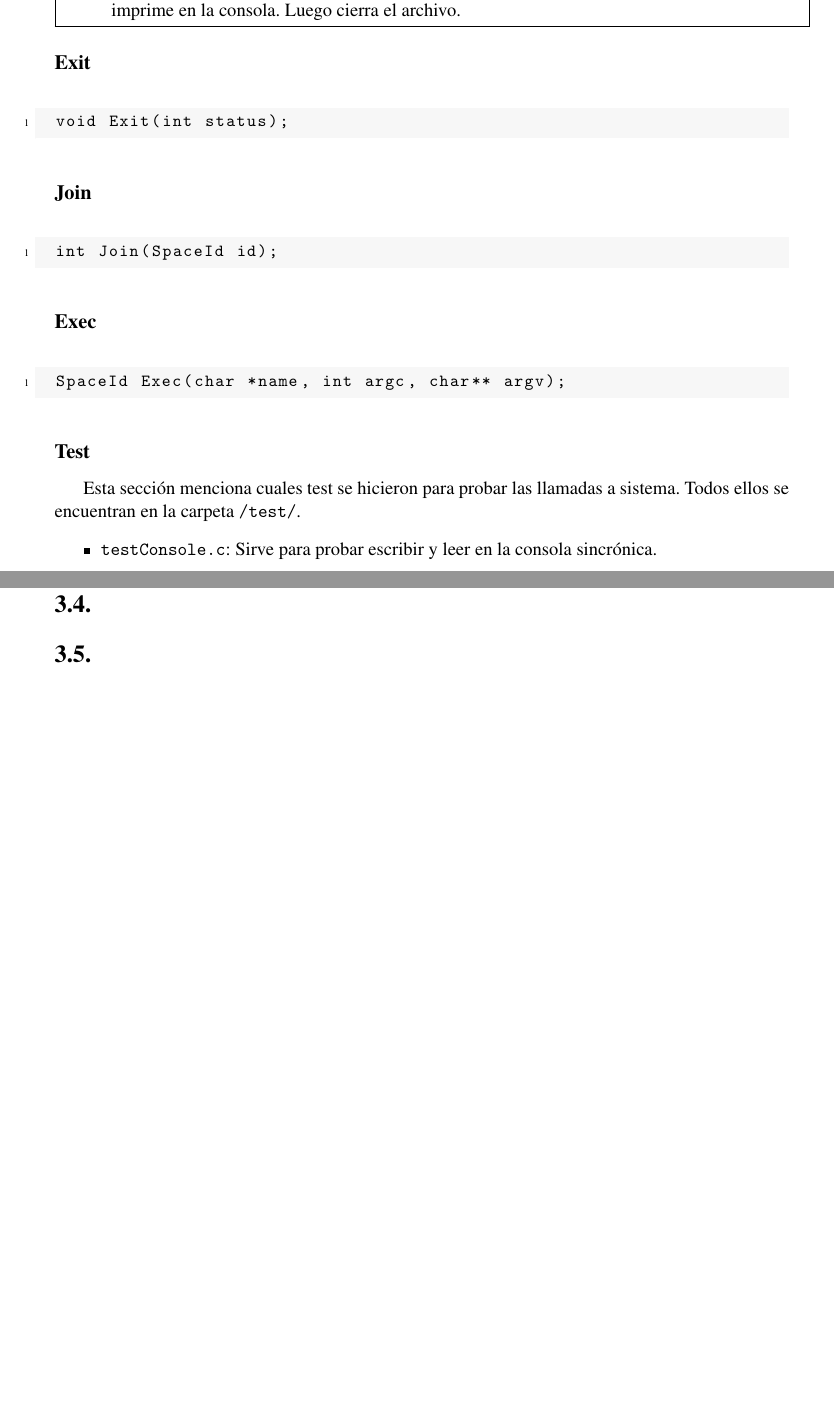
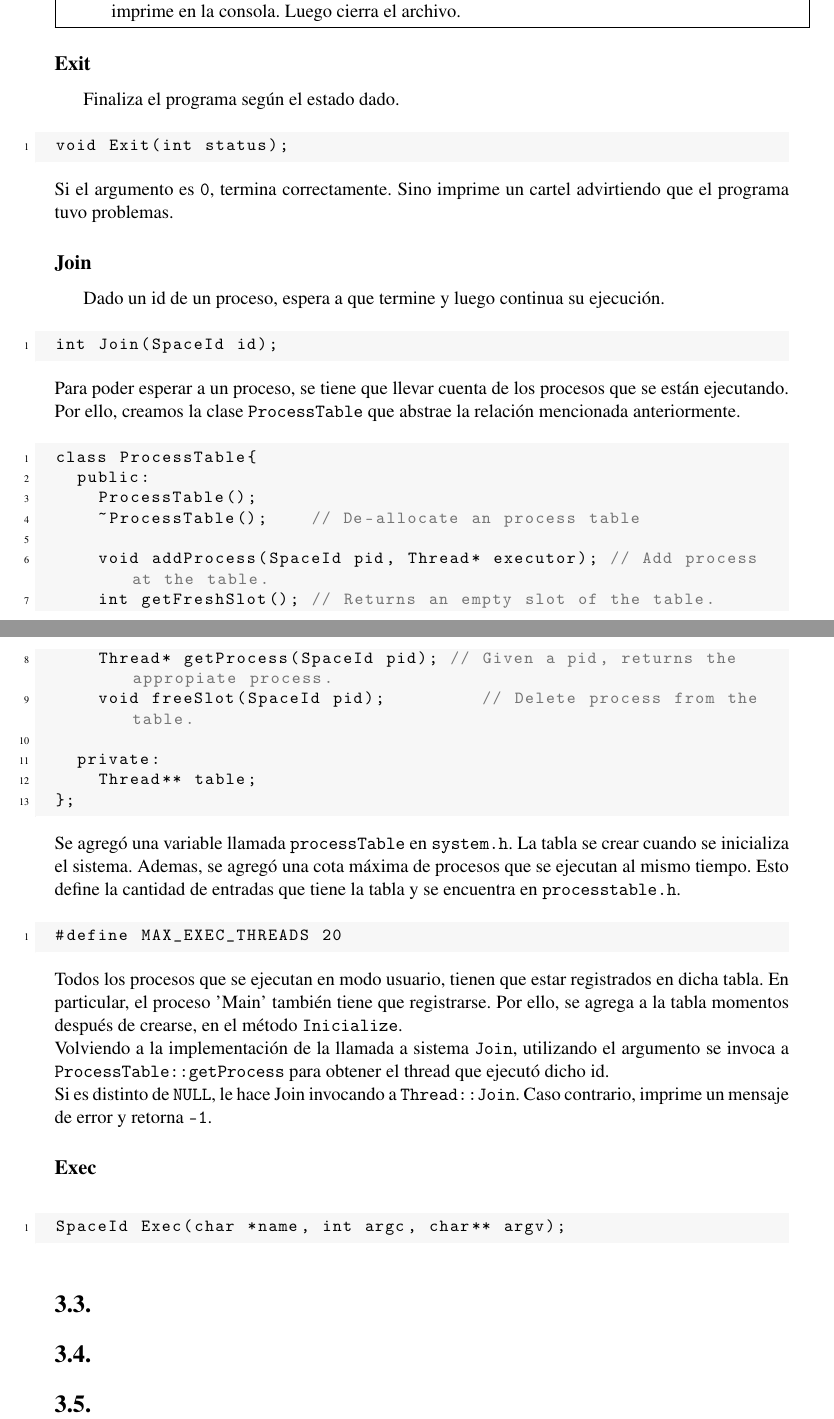
Before and after one commit to rgaluppo/nachos, a LaTeX thesis (informe/Informe final.tex, which reads informe/practica03.tex): two parts of pages 19 and 20 of 23, joined at a grey line, cut so that both start at the same text, the shorter picture padded with empty space. Compiled offline with pdfLaTeX.

Commit message:
Se documento JOIN. Falta probarlo.

```diff
--- a/informe/practica03.tex
+++ b/informe/practica03.tex
@@ -272,22 +274,43 @@ En caso contrario, imprime el error en pantalla y retorna \texttt{-1}.\\
     \end{minipage}
 }
 \subsection*{Exit}
+Finaliza el programa según el estado dado.
 \begin{lstlisting}[style=C]
 void Exit(int status);
 \end{lstlisting}
+Si el argumento es \texttt{0}, termina correctamente. Sino imprime un cartel advirtiendo que el programa tuvo problemas.
 \subsection*{Join}
+Dado un id de un proceso, espera a que termine y luego continua su ejecución.
 \begin{lstlisting}[style=C]
 int Join(SpaceId id);
 \end{lstlisting}
+Para poder esperar a un proceso, se tiene que llevar cuenta de los procesos que se están ejecutando. Por ello, creamos la clase \texttt{ProcessTable} que abstrae la relación mencionada anteriormente.
+\begin{lstlisting}[style=C]
+class ProcessTable{
+  public:
+    ProcessTable();
+    ~ProcessTable();	// De-allocate an process table
+
+    void addProcess(SpaceId pid, Thread* executor); // Add process at the table.
+    int getFreshSlot(); // Returns an empty slot of the table.
+    Thread* getProcess(SpaceId pid); // Given a pid, returns the appropiate process.
+    void freeSlot(SpaceId pid);		// Delete process from the table.
+
+  private:
+    Thread** table;
+};
+\end{lstlisting}
+Se agregó una variable llamada \texttt{processTable} en \texttt{system.h}. La tabla se crear cuando se inicializa el sistema. Ademas, se agregó una cota máxima de procesos que se ejecutan al mismo tiempo. Esto define la cantidad de entradas que tiene la tabla y se encuentra en \texttt{processtable.h}.
+\begin{lstlisting}[style=C]
+#define MAX_EXEC_THREADS 20
+\end{lstlisting}
+Todos los procesos que se ejecutan en modo usuario, tienen que estar registrados en dicha tabla. En particular, el proceso 'Main' también tiene que registrarse. Por ello, se agrega a la tabla momentos después de crearse, en el método \texttt{Inicialize}.\\
+Volviendo a la implementación de la llamada a sistema \texttt{Join}, utilizando el argumento se invoca a \texttt{ProcessTable::getProcess} para obtener el thread que ejecutó dicho id.\\
+Si es distinto de \texttt{NULL}, le hace Join invocando a \texttt{Thread::Join}. Caso contrario, imprime un mensaje de error y retorna \texttt{-1}.
 \subsection*{Exec}
 \begin{lstlisting}[style=C]
 SpaceId Exec(char *name, int argc, char** argv);
 \end{lstlisting}
-\subsection*{Test}
-Esta sección menciona cuales test se hicieron para probar las llamadas a sistema. Todos ellos se encuentran en la carpeta \texttt{/test/}.
-\begin{itemize}
-    \item \texttt{testConsole.c}: Sirve para probar escribir y leer en la consola sincrónica.
-\end{itemize}
 \section{}
 \section{}
 \section{}
```
Also changed, not shown: informe/practica03.tex (22 more changed lines), 13 other files.
